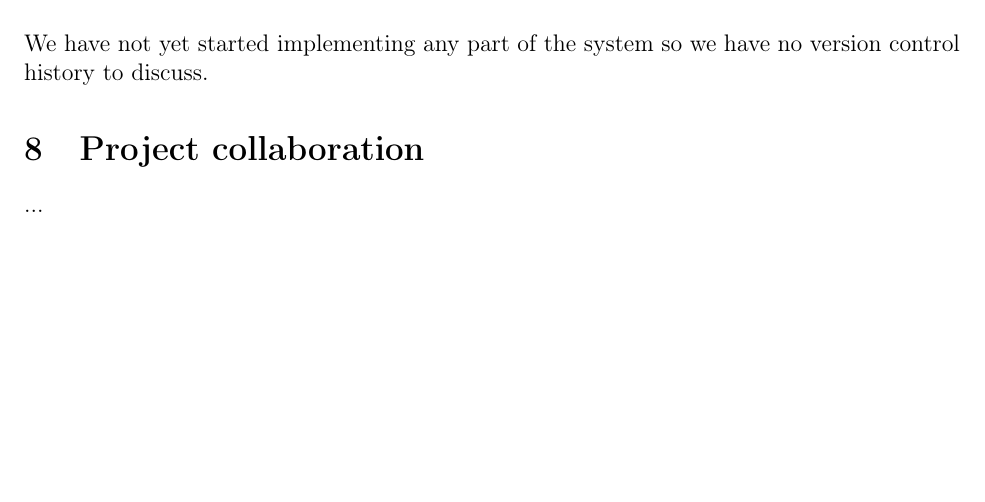
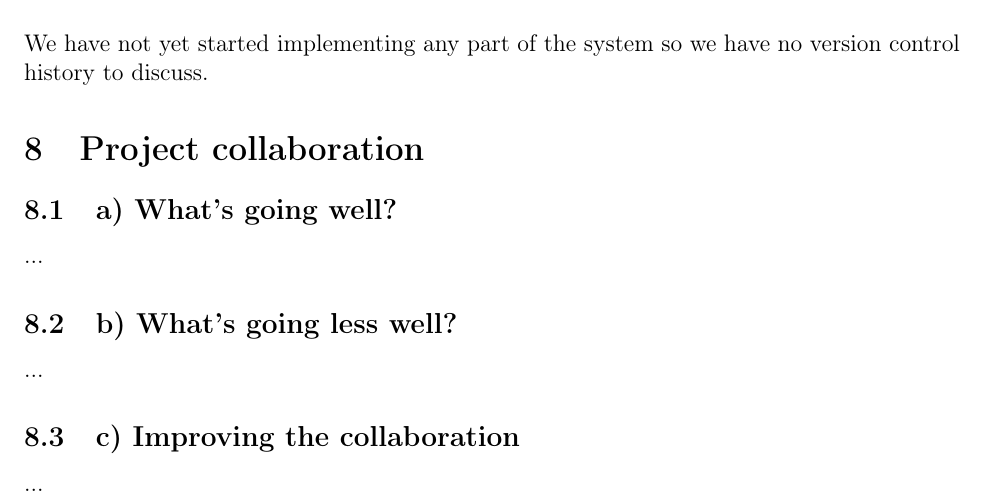
Before and after one commit to Project-Props/Delrapport-2, a LaTeX document (Delrapport-2.tex): part of page 12 of 12, cut so that both start at the same text, the shorter picture padded with empty space. Compiled offline with pdfLaTeX.

Commit message:
add empty points for the rest of the points

```diff
--- a/Delrapport-2.tex
+++ b/Delrapport-2.tex
@@ -351,5 +351,14 @@ We have not conducted any user tests.
 \section{Version control}
 We have not yet started implementing any part of the system so we have no version control history to discuss.
 \section{Project collaboration}
+% Til aflevering: Beskriv konkret og oplysende hvordan det går med samarbejdet med brugerne og med arbejdet internt i gruppen. Herunder skal bl.a. oplyses antallet af møder med brugerne under projektforløbet (fx på en tidslinje), mødeformen i gruppen, samt hvorledes jeres referat- og dokumentationsform fungerer. Hvorledes prioriterer og styrer I projektindsatsen, så I sikrer fremdrift på de felter, som er mest risikable/afgørende for et succesfuldt resultat? Herunder, beskriv og diskuter:
+\subsection{a) What's going well?}
+% (a) Hvad går godt?
+...
+\subsection{b) What's going less well?}
+% (b) Hvad går mindre godt?
+...
+\subsection{c) Improving the collaboration}
+% (c) Hvad vil I gøre for at effektivisere jeres udviklingsarbejde?
 ...
 \end{document}
```
Also changed, not shown: 1 other file.
